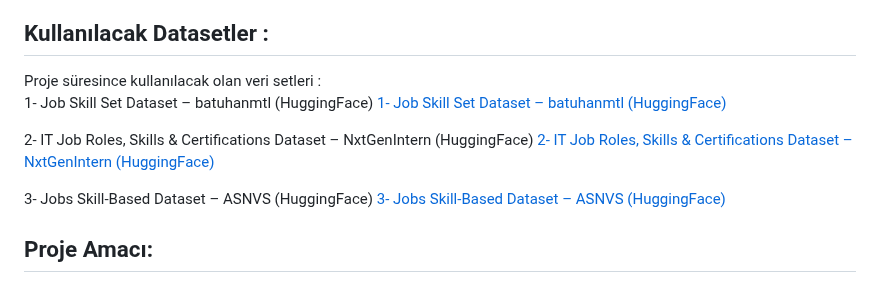
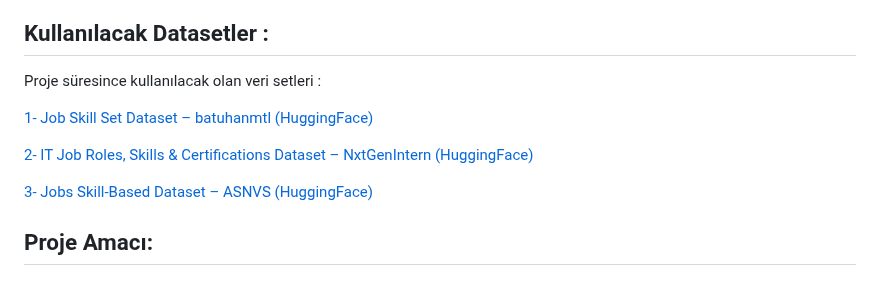
Before and after one commit to rumeysacar35/Yapay-Zeka-ve-Veri-Bilimi-GRUP-41, a Markdown page: README.md, the part around the change. Rendered like a GitHub page.

```diff
--- a/README.md
+++ b/README.md
@@ -128,15 +128,11 @@ Sprint 3’te ise, daha disiplinli bir Scrum yapısına geçilerek her gün sabi
 
 ## Kullanılacak Datasetler :
 Proje süresince kullanılacak olan veri setleri :
-1- Job Skill Set Dataset – batuhanmtl (HuggingFace)
+
 [1- Job Skill Set Dataset – batuhanmtl (HuggingFace)](https://huggingface.co/datasets/ASNVS/jobs_skill_based)
 
-
-2- IT Job Roles, Skills & Certifications Dataset – NxtGenIntern (HuggingFace)
 [2- IT Job Roles, Skills & Certifications Dataset – NxtGenIntern (HuggingFace)](https://huggingface.co/datasets/NxtGenIntern/IT_Job_Roles_Skills_Certifications_Dataset)
 
-
-3- Jobs Skill-Based Dataset – ASNVS (HuggingFace)
 [3- Jobs Skill-Based Dataset – ASNVS (HuggingFace)](https://huggingface.co/datasets/batuhanmtl/job-skill-set)
 
 
```
